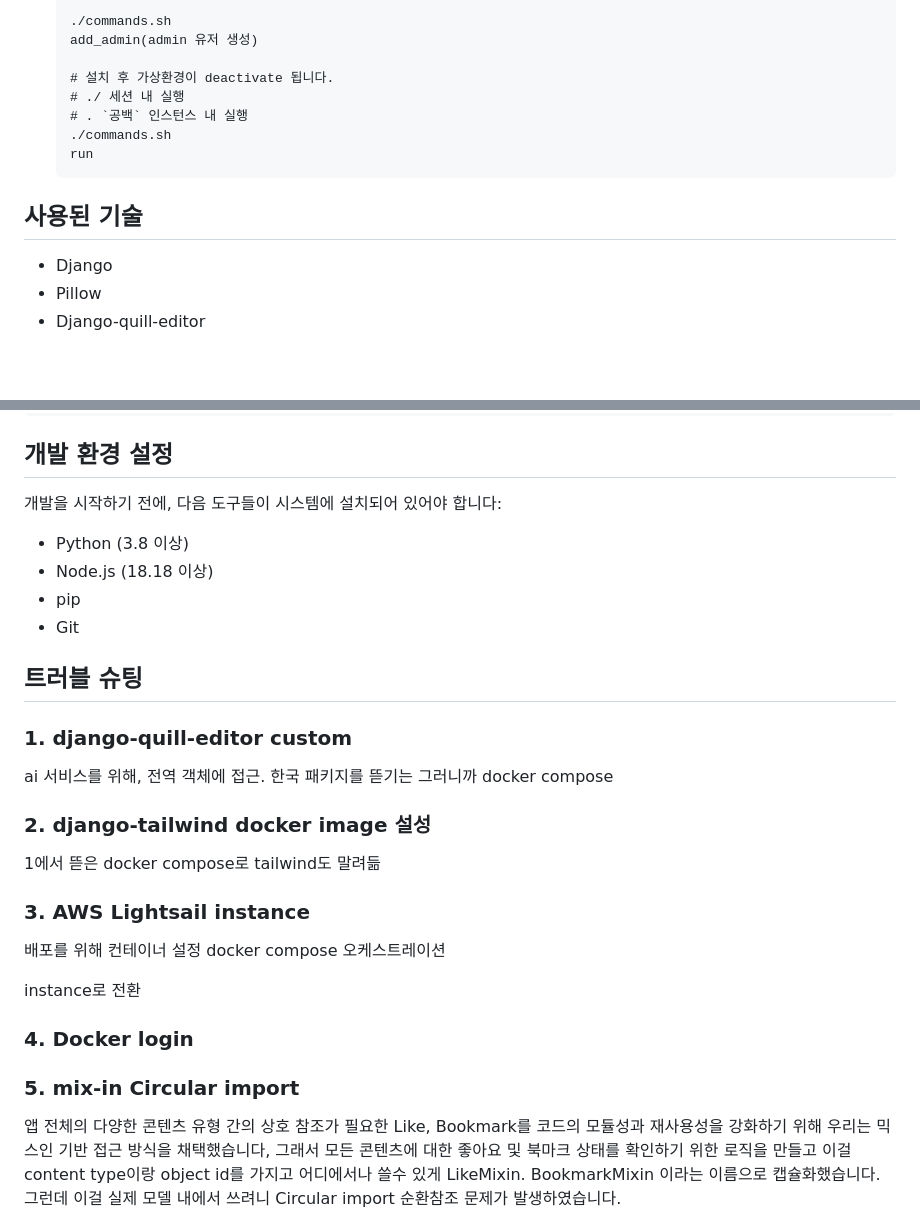
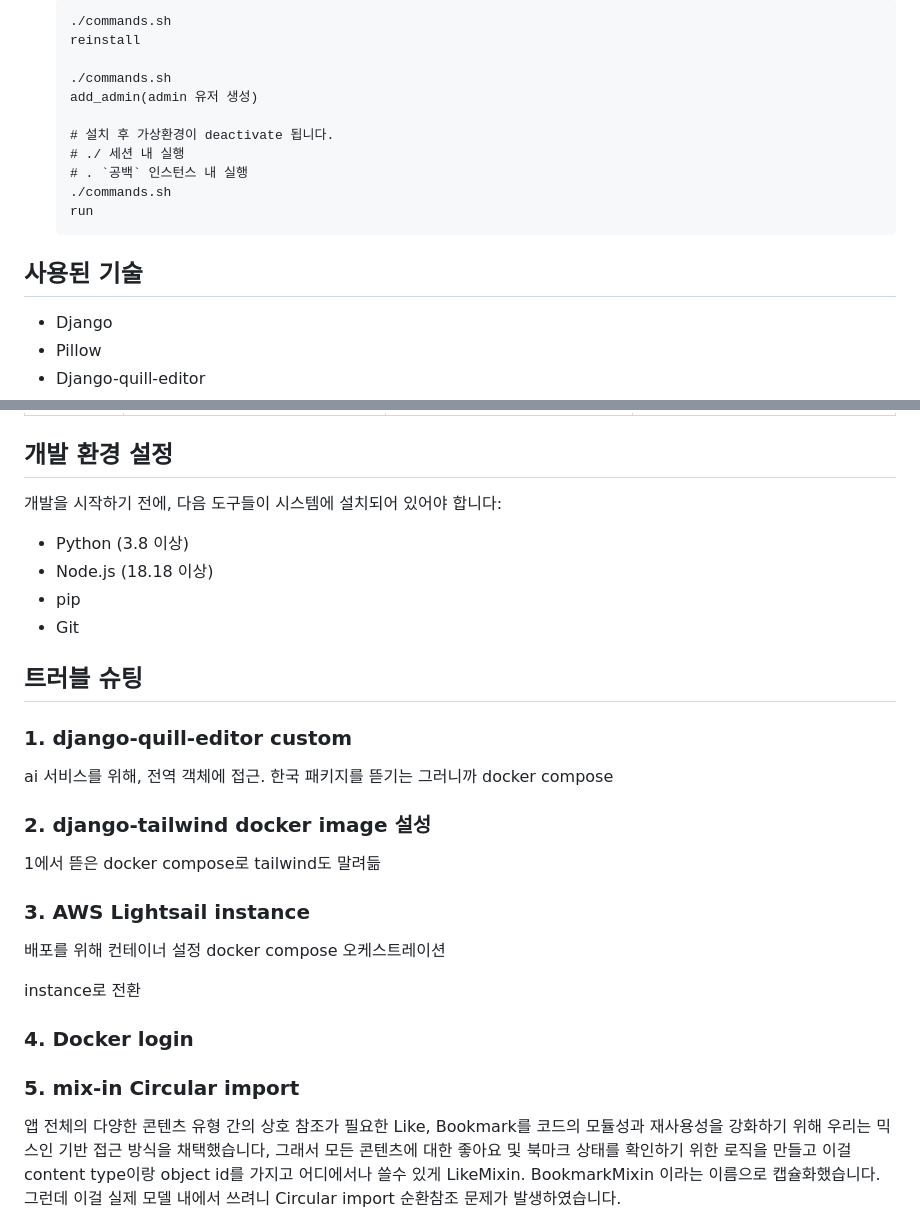
Before and after one commit to matty255/monologs, a Markdown page: README.md, 2 parts joined by grey strips. GitHub-like rendering; blank space fills up the shorter version.

````diff
--- a/README.md
+++ b/README.md
@@ -348,15 +346,20 @@ gantt
 
-    ./commands.sh
-    add_admin(admin 유저 생성)
+   ```
+   ./commands.sh
+   reinstall
 
-    # 설치 후 가상환경이 deactivate 됩니다.
-    # ./ 세션 내 실행
-    # . `공백` 인스턴스 내 실행
-    ./commands.sh
-    run
-    ```
+   ./commands.sh
+   add_admin(admin 유저 생성)
+
+   # 설치 후 가상환경이 deactivate 됩니다.
+   # ./ 세션 내 실행
+   # . `공백` 인스턴스 내 실행
+   ./commands.sh
+   run
+   ```
 
 ## 사용된 기술
+
 - Django
 - Pillow
 - Django-quill-editor
@@ -383,6 +440,8 @@ gantt
 
 ## 개발 환경 설정
+
 개발을 시작하기 전에, 다음 도구들이 시스템에 설치되어 있어야 합니다:
+
 - Python (3.8 이상)
 - Node.js (18.18 이상)
 - pip
@@ -391,15 +450,17 @@ gantt
 ## 트러블 슈팅
 
 ### 1. django-quill-editor custom
+
 ai 서비스를 위해, 전역 객체에 접근. 한국
 패키지를 뜯기는 그러니까
 docker compose
 
 ### 2. django-tailwind docker image 설성
+
 1에서 뜯은 docker compose로 tailwind도 말려듦
 
+### 3. AWS Lightsail instance
 
-### 3. AWS Lightsail instance
 배포를 위해 컨테이너 설정
 docker compose 오케스트레이션
 
@@ -407,8 +468,8 @@ instance로 전환
 
 ### 4. Docker login
 
+### 5. mix-in Circular import
 
-### 5. mix-in Circular import
 앱 전체의 다양한 콘텐츠 유형 간의 상호 참조가 필요한 Like, Bookmark를 코드의 모듈성과 재사용성을 강화하기 위해 우리는 믹스인 기반 접근 방식을 채택했습니다,
 그래서 모든 콘텐츠에 대한 좋아요 및 북마크 상태를 확인하기 위한 로직을 만들고 이걸 content type이랑 object id를 가지고 어디에서나 쓸수 있게 LikeMixin. BookmarkMixin 이라는 이름으로 캡슐화했습니다.
 그런데 이걸 실제 모델 내에서 쓰려니 Circular import 순환참조 문제가 발생하였습니다.
````
Also changed, not shown: other parts of README.md (+98 -46 lines).
